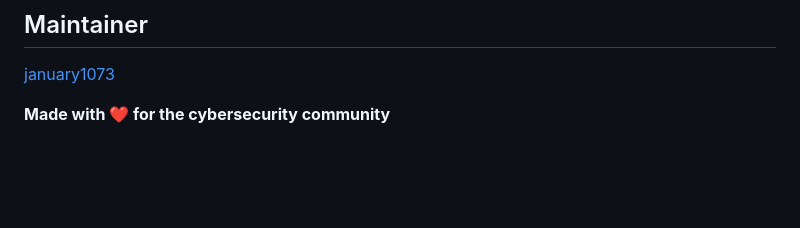
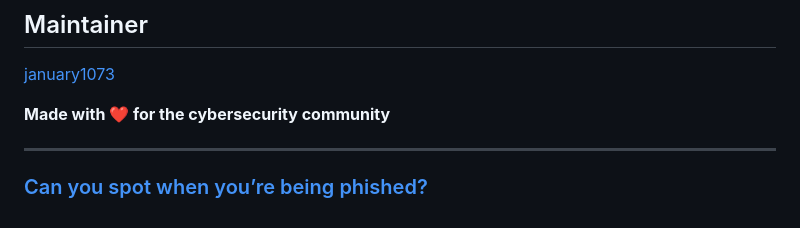
Before and after one commit to darkmailr/darkmailr, a Markdown page: README.md, the part around the change. GitHub-like rendering; blank space fills up the shorter version.

```diff
--- a/README.md
+++ b/README.md
@@ -195,3 +195,7 @@ See [CHANGELOG.md](CHANGELOG.md) for version history.
 [january1073](https://github.com/january1073)
 
 **Made with ❤️ for the cybersecurity community**
+
+---
+
+### [Can you spot when you’re being phished?](https://phishingquiz.withgoogle.com)
```
